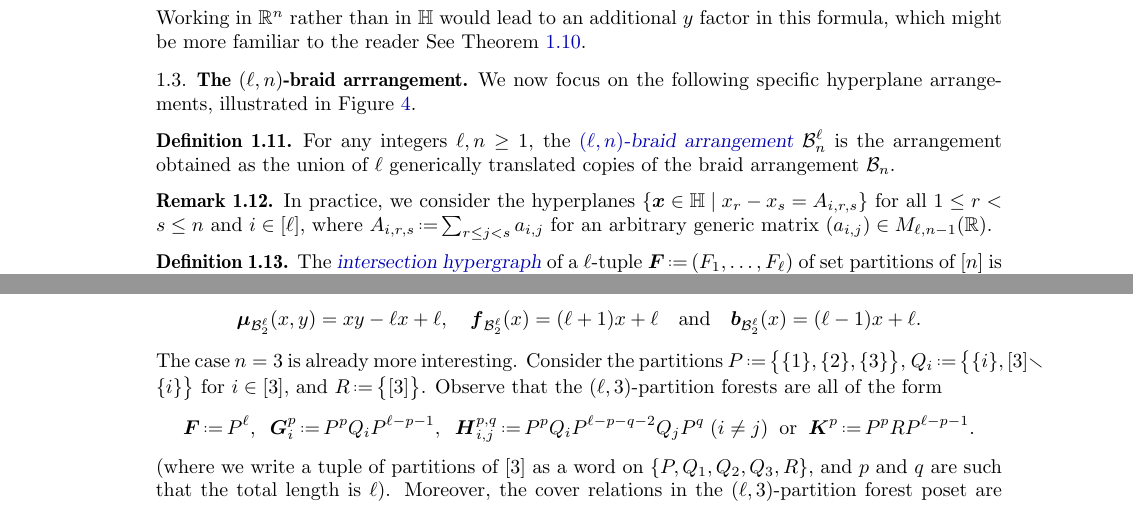
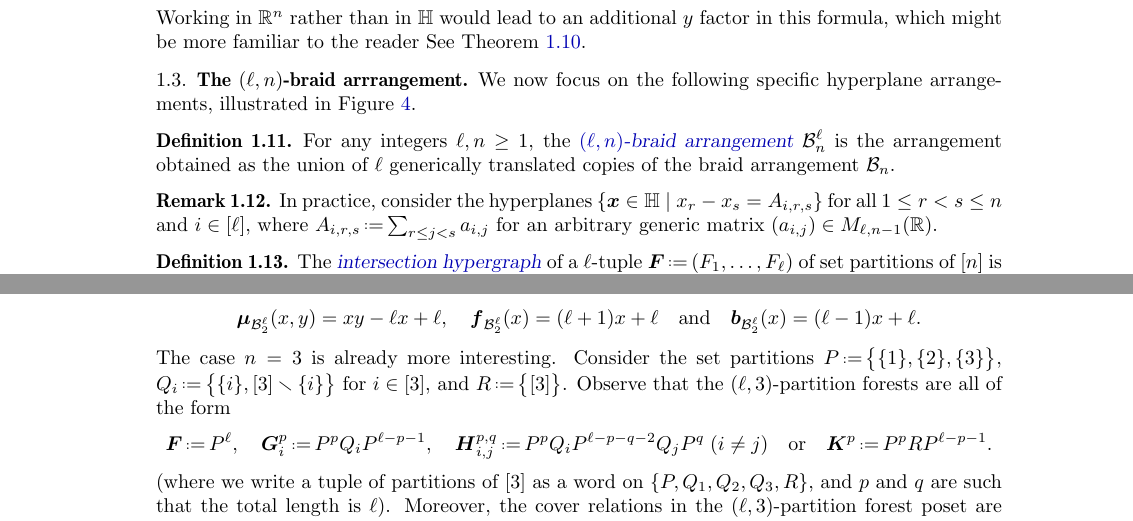
Before and after one commit to GuillaumeLaplante-Anfossi/Poissons, a LaTeX paper (paper/diagonalsPermutahedra.tex): two parts of pages 5 and 10 of 39, joined at a grey line, cut so that both start at the same text. Compiled offline with pdfLaTeX.

Commit message:
minor corrections

```diff
--- a/paper/diagonalsPermutahedra.tex
+++ b/paper/diagonalsPermutahedra.tex
@@ -522,7 +522,7 @@ For any integers~$\ell,n \geq 1$, the \defn{$(\ell,n)$-braid arrangement}~$\mult
 
 \begin{remark}
 \label{rem:multiBraidArrangement}
-In practice, we consider the hyperplanes~$\set{\b{x} \in \HH}{x_r - x_s = A_{i,r,s}}$ for all~$1 \le r < s \le n$ and~$i \in [\ell]$, where $A_{i,r,s} \eqdef \smash{\sum_{r \le j < s} a_{i,j}}$ for an arbitrary generic matrix~$(a_{i,j}) \in M_{\ell,n-1}(\R)$.
+In practice, consider the hyperplanes~$\set{\b{x} \in \HH}{x_r - x_s = A_{i,r,s}}$ for all~$1 \le r < s \le n$ and~$i \in [\ell]$, where $A_{i,r,s} \eqdef \smash{\sum_{r \le j < s} a_{i,j}}$ for an arbitrary generic matrix~$(a_{i,j}) \in M_{\ell,n-1}(\R)$.
 \end{remark}
 
 \begin{definition}
@@ -801,15 +801,15 @@ For~$n = 2$, we have
 \bPol[{\multiBraidArrangement[2][\ell]}] = (\ell-1)x+\ell.
 \]
 The case~$n = 3$ is already more interesting.
-Consider the partitions~$P \eqdef \big\{ \{1\}, \{2\}, \{3\} \big\}$, $Q_i \eqdef \big\{ \{i\}, [3] \ssm \{i\} \big\}$ for~$i \in [3]$, and~$R \eqdef \big\{ [3] \big\}$.
+Consider the set partitions~$P \eqdef \big\{ \{1\}, \{2\}, \{3\} \big\}$, $Q_i \eqdef \big\{ \{i\}, [3] \ssm \{i\} \big\}$ for~$i \in [3]$, and~$R \eqdef \big\{ [3] \big\}$.
 Observe that the $(\ell,3)$-partition forests are all of the form
 \begin{gather*}
 \b{F} \eqdef P^\ell,
-\;\;
+\quad
 \b{G}_i^p \eqdef P^p Q_i P^{\ell-p-1}, % \text{ for } p \le \ell-1 \text{ and } i \in [3],
-\;\;
+\quad
 \b{H}_{i,j}^{p,q} \eqdef P^p Q_i P^{\ell-p-q-2} Q_j P^q \;\text{($i \ne j$)} % \text{ for } p + q \le \ell-2 \text{ and } i \ne j \in [3]
-\;\;\text{or}\;\;
+\quad\text{or}\quad
 \b{K}^p \eqdef P^p R P^{\ell-p-1}. % \text{ for } p \le \ell-1.
 \end{gather*}
 (where we write a tuple of partitions of~$[3]$ as a word on~$\{P, Q_1, Q_2, Q_3, R\}$, and $p$ and $q$ are such that the total length is~$\ell$).
```
Also changed, not shown: paper/diagonalsPermutahedra.tex (6 more changed lines).
